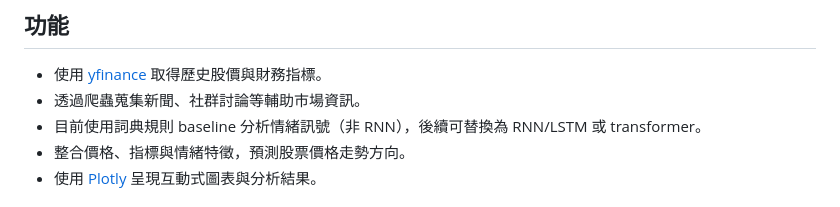
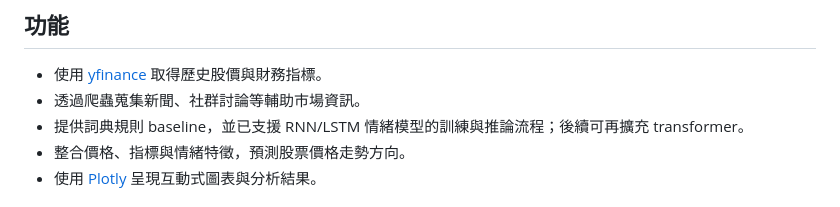
Before and after one commit to yakiniku35/stock_predict, a Markdown page: docs/README.zh-TW.md, the part around the change. Rendered like a GitHub page.

Commit message:
Potential fix for pull request finding
Co-authored-by: Copilot Autofix powered by AI <175728472+Copilot@users.noreply.github.com>

```diff
--- a/docs/README.zh-TW.md
+++ b/docs/README.zh-TW.md
@@ -10,7 +10,7 @@
 
 - 使用 [yfinance](https://github.com/ranaroussi/yfinance) 取得歷史股價與財務指標。
 - 透過爬蟲蒐集新聞、社群討論等輔助市場資訊。
-- 目前使用詞典規則 baseline 分析情緒訊號（非 RNN），後續可替換為 RNN/LSTM 或 transformer。
+- 提供詞典規則 baseline，並已支援 RNN/LSTM 情緒模型的訓練與推論流程；後續可再擴充 transformer。
 - 整合價格、指標與情緒特徵，預測股票價格走勢方向。
 - 使用 [Plotly](https://github.com/plotly/plotly.py) 呈現互動式圖表與分析結果。
 
```
